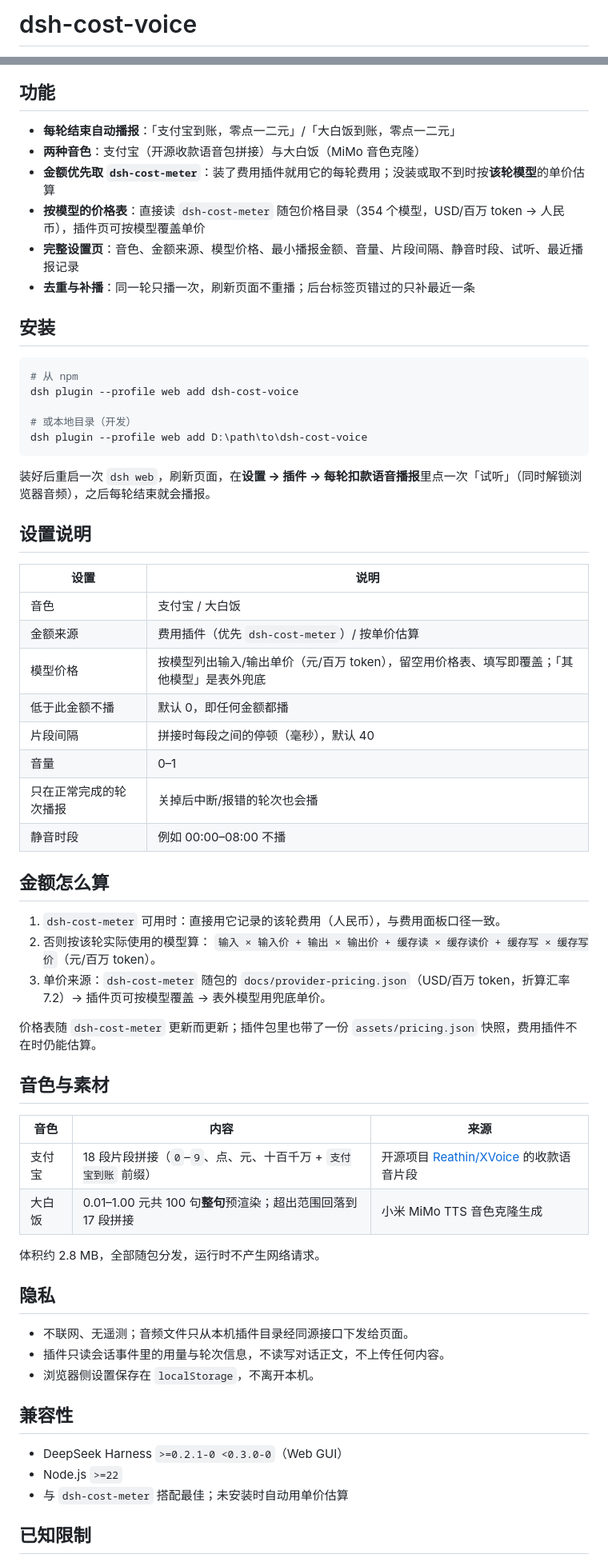
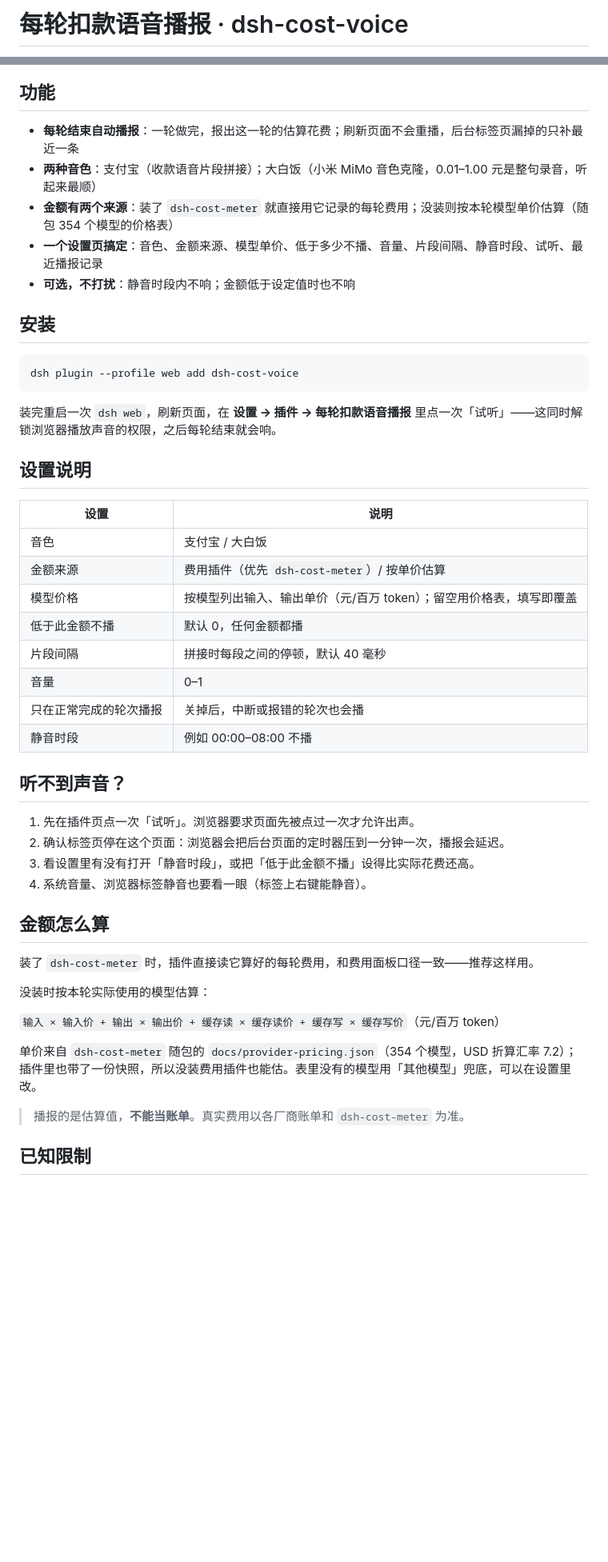
Before and after one commit to gongfpp/dsh-cost-voice, a Markdown page: README.md, 2 parts joined by grey strips. Shown at 80% size. Drawn GitHub-style; blank space fills up the shorter version.

Commit message:
docs(README): 重写为面向使用者的说明，补图标与社交预览图
标题改为「中文名 · 包名」，去掉徽章与英文段；新增「听不到声音？」排查；金额口径与限制压缩；docs 增加 social-preview.png/svg（仓库用，不随包）。

````diff
--- a/README.md
+++ b/README.md
@@ -1,2 +1,2 @@
-# dsh-cost-voice
+# 每轮扣款语音播报 · dsh-cost-voice
 
@@ -12,24 +10,19 @@
 
 ## 功能
 
-- **每轮结束自动播报**：「支付宝到账，零点一二元」/「大白饭到账，零点一二元」
-- **两种音色**：支付宝（开源收款语音包拼接）与大白饭（MiMo 音色克隆）
-- **金额优先取 `dsh-cost-meter`**：装了费用插件就用它的每轮费用；没装或取不到时按**该轮模型**的单价估算
-- **按模型的价格表**：直接读 `dsh-cost-meter` 随包价格目录（354 个模型，USD/百万 token → 人民币），插件页可按模型覆盖单价
-- **完整设置页**：音色、金额来源、模型价格、最小播报金额、音量、片段间隔、静音时段、试听、最近播报记录
-- **去重与补播**：同一轮只播一次，刷新页面不重播；后台标签页错过的只补最近一条
+- **每轮结束自动播报**：一轮做完，报出这一轮的估算花费；刷新页面不会重播，后台标签页漏掉的只补最近一条
+- **两种音色**：支付宝（收款语音片段拼接）；大白饭（小米 MiMo 音色克隆，0.01–1.00 元是整句录音，听起来最顺）
+- **金额有两个来源**：装了 `dsh-cost-meter` 就直接用它记录的每轮费用；没装则按本轮模型单价估算（随包 354 个模型的价格表）
+- **一个设置页搞定**：音色、金额来源、模型单价、低于多少不播、音量、片段间隔、静音时段、试听、最近播报记录
+- **可选，不打扰**：静音时段内不响；金额低于设定值时也不响
 
 ## 安装
 
 ```sh
-# 从 npm
 dsh plugin --profile web add dsh-cost-voice
-
-# 或本地目录（开发）
-dsh plugin --profile web add D:\path\to\dsh-cost-voice
 ```
 
-装好后重启一次 `dsh web`，刷新页面，在**设置 → 插件 → 每轮扣款语音播报**里点一次「试听」（同时解锁浏览器音频），之后每轮结束就会播报。
+装完重启一次 `dsh web`，刷新页面，在 **设置 → 插件 → 每轮扣款语音播报** 里点一次「试听」——这同时解锁浏览器播放声音的权限，之后每轮结束就会响。
 
 ## 设置说明
 
@@ -37,42 +30,31 @@ dsh plugin --profile web add D:\path\to\dsh-cost-voice
 |---|---|
 | 音色 | 支付宝 / 大白饭 |
 | 金额来源 | 费用插件（优先 `dsh-cost-meter`）/ 按单价估算 |
-| 模型价格 | 按模型列出输入/输出单价（元/百万 token），留空用价格表、填写即覆盖；「其他模型」是表外兜底 |
-| 低于此金额不播 | 默认 0，即任何金额都播 |
-| 片段间隔 | 拼接时每段之间的停顿（毫秒），默认 40 |
+| 模型价格 | 按模型列出输入、输出单价（元/百万 token）；留空用价格表，填写即覆盖 |
+| 低于此金额不播 | 默认 0，任何金额都播 |
+| 片段间隔 | 拼接时每段之间的停顿，默认 40 毫秒 |
 | 音量 | 0–1 |
-| 只在正常完成的轮次播报 | 关掉后中断/报错的轮次也会播 |
+| 只在正常完成的轮次播报 | 关掉后，中断或报错的轮次也会播 |
 | 静音时段 | 例如 00:00–08:00 不播 |
+
+## 听不到声音？
+
+1. 先在插件页点一次「试听」。浏览器要求页面先被点过一次才允许出声。
+2. 确认标签页停在这个页面：浏览器会把后台页面的定时器压到一分钟一次，播报会延迟。
+3. 看设置里有没有打开「静音时段」，或把「低于此金额不播」设得比实际花费还高。
+4. 系统音量、浏览器标签静音也要看一眼（标签上右键能静音）。
 
 ## 金额怎么算
 
-1. `dsh-cost-meter` 可用时：直接用它记录的该轮费用（人民币），与费用面板口径一致。
-2. 否则按该轮实际使用的模型算：
-   `输入 × 输入价 + 输出 × 输出价 + 缓存读 × 缓存读价 + 缓存写 × 缓存写价`（元/百万 token）。
-3. 单价来源：`dsh-cost-meter` 随包的 `docs/provider-pricing.json`（USD/百万 token，折算汇率 7.2）→ 插件页可按模型覆盖 → 表外模型用兜底单价。
+装了 `dsh-cost-meter` 时，插件直接读它算好的每轮费用，和费用面板口径一致——推荐这样用。
 
-价格表随 `dsh-cost-meter` 更新而更新；插件包里也带了一份 `assets/pricing.json` 快照，费用插件不在时仍能估算。
+没装时按本轮实际使用的模型估算：
 
-## 音色与素材
+`输入 × 输入价 + 输出 × 输出价 + 缓存读 × 缓存读价 + 缓存写 × 缓存写价`（元/百万 token）
 
-| 音色 | 内容 | 来源 |
-|---|---|---|
-| 支付宝 | 18 段片段拼接（`0`–`9`、点、元、十百千万 + `支付宝到账` 前缀） | 开源项目 [Reathin/XVoice](https://github.com/Reathin/XVoice) 的收款语音片段 |
-| 大白饭 | 0.01–1.00 元共 100 句**整句**预渲染；超出范围回落到 17 段拼接 | 小米 MiMo TTS 音色克隆生成 |
+单价来自 `dsh-cost-meter` 随包的 `docs/provider-pricing.json`（354 个模型，USD 折算汇率 7.2）；插件里也带了一份快照，所以没装费用插件也能估。表里没有的模型用「其他模型」兜底，可以在设置里改。
 
-体积约 2.8 MB，全部随包分发，运行时不产生网络请求。
-
-## 隐私
-
-- 不联网、无遥测；音频文件只从本机插件目录经同源接口下发给页面。
-- 插件只读会话事件里的用量与轮次信息，不读写对话正文，不上传任何内容。
-- 浏览器侧设置保存在 `localStorage`，不离开本机。
-
-## 兼容性
-
-- DeepSeek Harness `>=0.2.1-0 <0.3.0-0`（Web GUI）
-- Node.js `>=22`
-- 与 `dsh-cost-meter` 搭配最佳；未安装时自动用单价估算
+> 播报的是估算值，**不能当账单**。真实费用以各厂商账单和 `dsh-cost-meter` 为准。
 
 ## 已知限制
 
````
Also changed, not shown: other parts of README.md (+21 -42 lines), CHANGELOG.md (+1 -0 lines), docs/social-preview.png (added), 1 other file.
